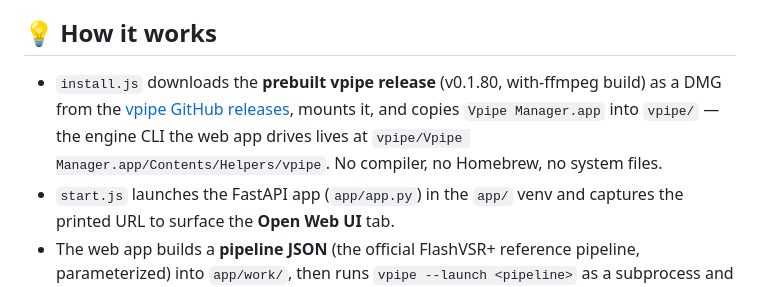
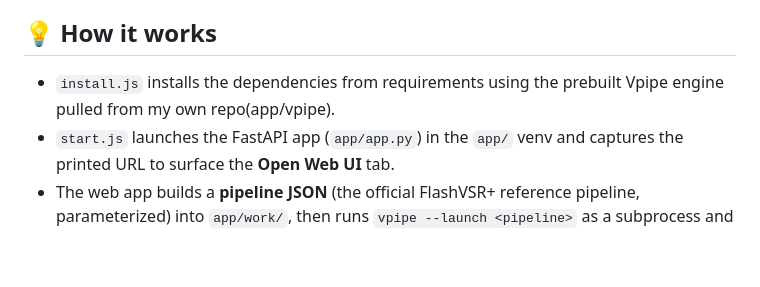
Before and after one commit to Rdx-ai-art/FlashVSR.plus.MAC-pinokio, a Markdown page: README.md, the part around the change. GitHub-like rendering; blank space fills up the shorter version.

```diff
--- a/README.md
+++ b/README.md
@@ -145,12 +145,7 @@ isolated venv managed by `uv`.
 
 ## 💡 How it works
 
-- `install.js` downloads the **prebuilt vpipe release** (v0.1.80, with-ffmpeg
-  build) as a DMG from the
-  [vpipe GitHub releases](https://github.com/tgo-app-dev/vpipe/releases), mounts
-  it, and copies `Vpipe Manager.app` into `vpipe/` — the engine CLI the web app
-  drives lives at `vpipe/Vpipe Manager.app/Contents/Helpers/vpipe`. No compiler,
-  no Homebrew, no system files.
+- `install.js` installs the dependencies from requirements using the prebuilt Vpipe engine pulled from my own repo(app/vpipe).
 - `start.js` launches the FastAPI app (`app/app.py`) in the `app/` venv and captures
   the printed URL to surface the **Open Web UI** tab.
 - The web app builds a **pipeline JSON** (the official FlashVSR+ reference pipeline,
```
